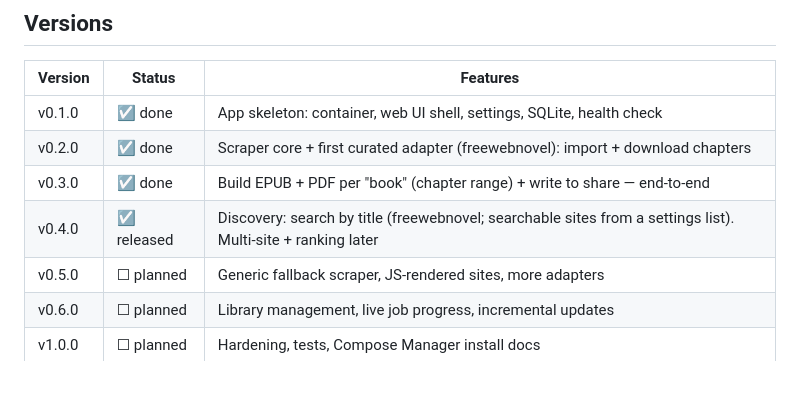
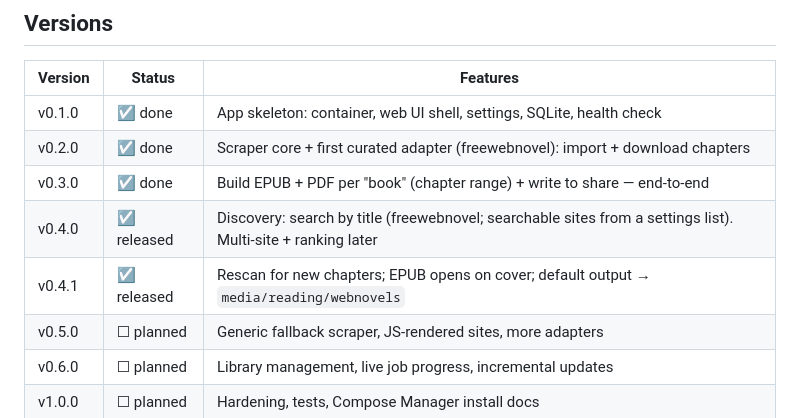
Before and after one commit to rhamblen/webnovel-to-epub-scraper, a Markdown page: README.md, the part around the change. Drawn GitHub-style; blank space fills up the shorter version.

```diff
--- a/README.md
+++ b/README.md
@@ -28,6 +28,7 @@ Point it at a novel, pick the recommended source site, click **Build**, and a fi
 | v0.2.0  | ☑ done | Scraper core + first curated adapter (freewebnovel): import + download chapters |
 | v0.3.0  | ☑ done | Build EPUB + PDF per "book" (chapter range) + write to share — end-to-end |
 | v0.4.0  | ☑ released | Discovery: search by title (freewebnovel; searchable sites from a settings list). Multi-site + ranking later |
+| v0.4.1  | ☑ released | Rescan for new chapters; EPUB opens on cover; default output → `media/reading/webnovels` |
 | v0.5.0  | ☐ planned | Generic fallback scraper, JS-rendered sites, more adapters |
 | v0.6.0  | ☐ planned | Library management, live job progress, incremental updates |
 | v1.0.0  | ☐ planned | Hardening, tests, Compose Manager install docs |
```
Also changed, not shown: CHANGELOG.md (+4 -0 lines).
